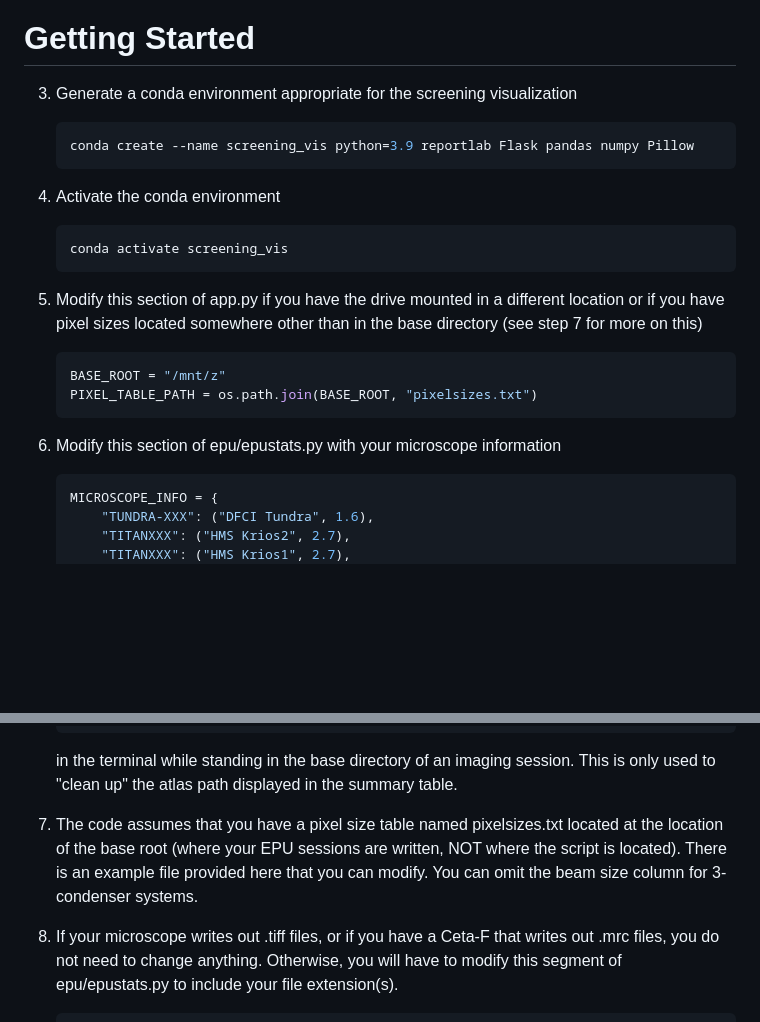
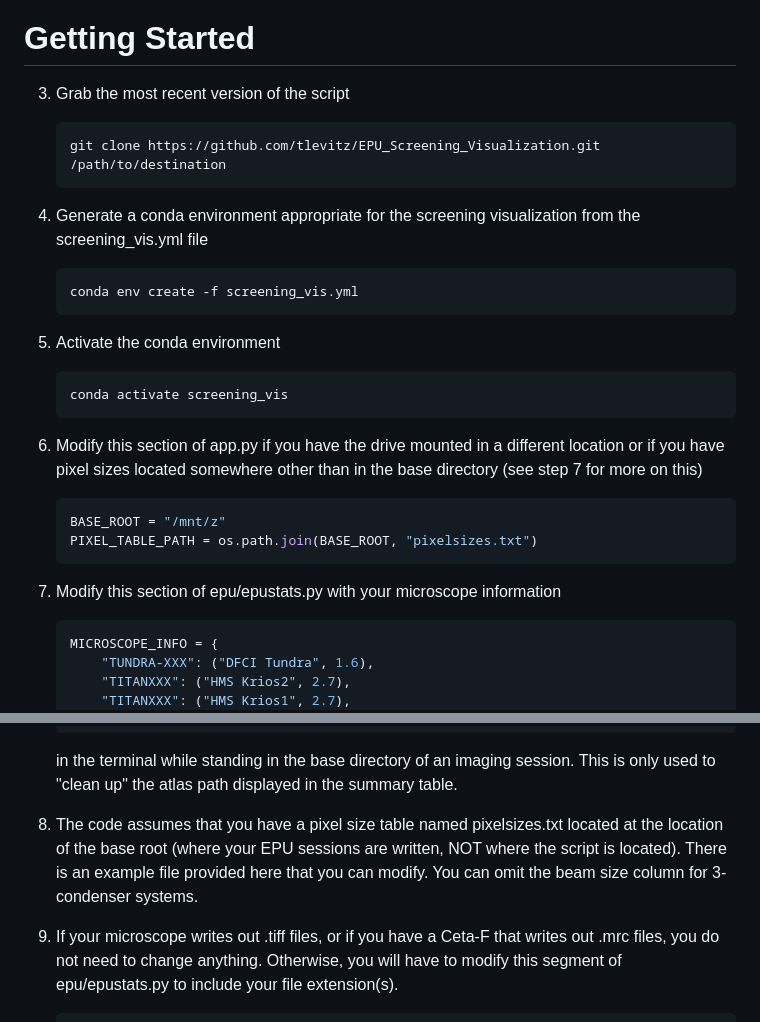
Before and after one commit to tlevitz/EPU_Screening_Visualization, a Markdown page: README.md, 2 parts joined by grey strips. Rendered like a GitHub page; blank space fills up the shorter version.

Commit message:
Update README.md
accommodated git clone + .yml file

````diff
--- a/README.md
+++ b/README.md
@@ -14,22 +14,27 @@ sudo mount -t drvfs Z: /mnt/z
 
 # Getting Started
 
-3. Generate a conda environment appropriate for the screening visualization
+3. Grab the most recent version of the script
    ```bash
-   conda create --name screening_vis python=3.9 reportlab Flask pandas numpy Pillow
+   git clone https://github.com/tlevitz/EPU_Screening_Visualization.git /path/to/destination
    ```
-4. Activate the conda environment
+
+4. Generate a conda environment appropriate for the screening visualization from the screening_vis.yml file
+   ```bash
+   conda env create -f screening_vis.yml
+   ```
+5. Activate the conda environment
    ```bash
    conda activate screening_vis
    ```
-5. Modify this section of app.py if you have the drive mounted in a different location or if you have pixel sizes located somewhere other than in the base directory (see step 7 for more on this)
+6. Modify this section of app.py if you have the drive mounted in a different location or if you have pixel sizes located somewhere other than in the base directory (see step 7 for more on this)
 
    ```python
    BASE_ROOT = "/mnt/z"
    PIXEL_TABLE_PATH = os.path.join(BASE_ROOT, "pixelsizes.txt")
    ```
 
-6. Modify this section of epu/epustats.py with your microscope information
+7. Modify this section of epu/epustats.py with your microscope information
 
    ```python
    MICROSCOPE_INFO = {
@@ -59,9 +64,9 @@ sudo mount -t drvfs Z: /mnt/z
    in the terminal while standing in the base directory of an imaging session. This is only used to "clean up"
    the atlas path displayed in the summary table.
 
-7. The code assumes that you have a pixel size table named pixelsizes.txt located at the location of the base root (where your EPU sessions are written, NOT where the script is located). There is an example file provided here that you can modify. You can omit the beam size column for 3-condenser systems.
+8. The code assumes that you have a pixel size table named pixelsizes.txt located at the location of the base root (where your EPU sessions are written, NOT where the script is located). There is an example file provided here that you can modify. You can omit the beam size column for 3-condenser systems.
 
-8. If your microscope writes out .tiff files, or if you have a Ceta-F that writes out .mrc files, you do
+9. If your microscope writes out .tiff files, or if you have a Ceta-F that writes out .mrc files, you do
    not need to change anything. Otherwise, you will have to modify this segment of epu/epustats.py to include
    your file extension(s).
    ```python
````
